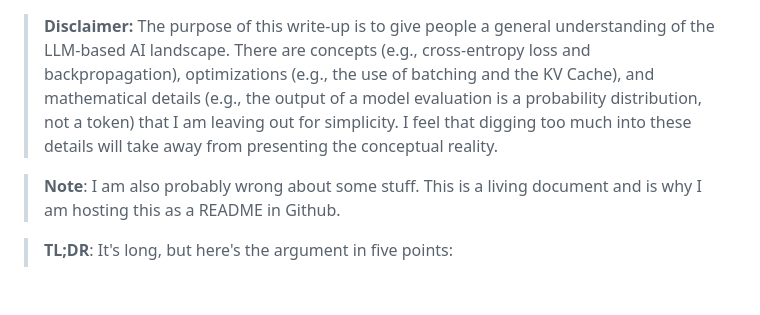
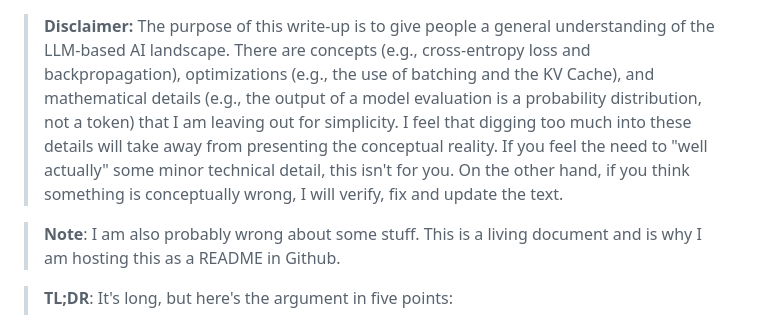
Before and after one commit to kmgreen2/takingourjerbs, a Markdown page: README.md, the part around the change. Drawn GitHub-style; blank space fills up the shorter version.

Commit message:
Update disclaimer

```diff
--- a/README.md
+++ b/README.md
@@ -4,7 +4,8 @@
 > There are concepts (e.g., cross-entropy loss and backpropagation), optimizations (e.g., the use of batching and the KV
 > Cache), and mathematical details (e.g., the output of a model evaluation is a probability distribution, not a token)
 > that I am leaving out for simplicity. I feel that digging too much into these details will take away from presenting the
-> conceptual reality.
+> conceptual reality.  If you feel the need to "well actually" some minor technical detail, this
+> isn't for you.  On the other hand, if you think something is conceptually wrong, I will verify, fix and update the text.
 
 > **Note**: I am also probably wrong about some stuff.  This is a living document and is why I am hosting this as a README in Github.
 
```
